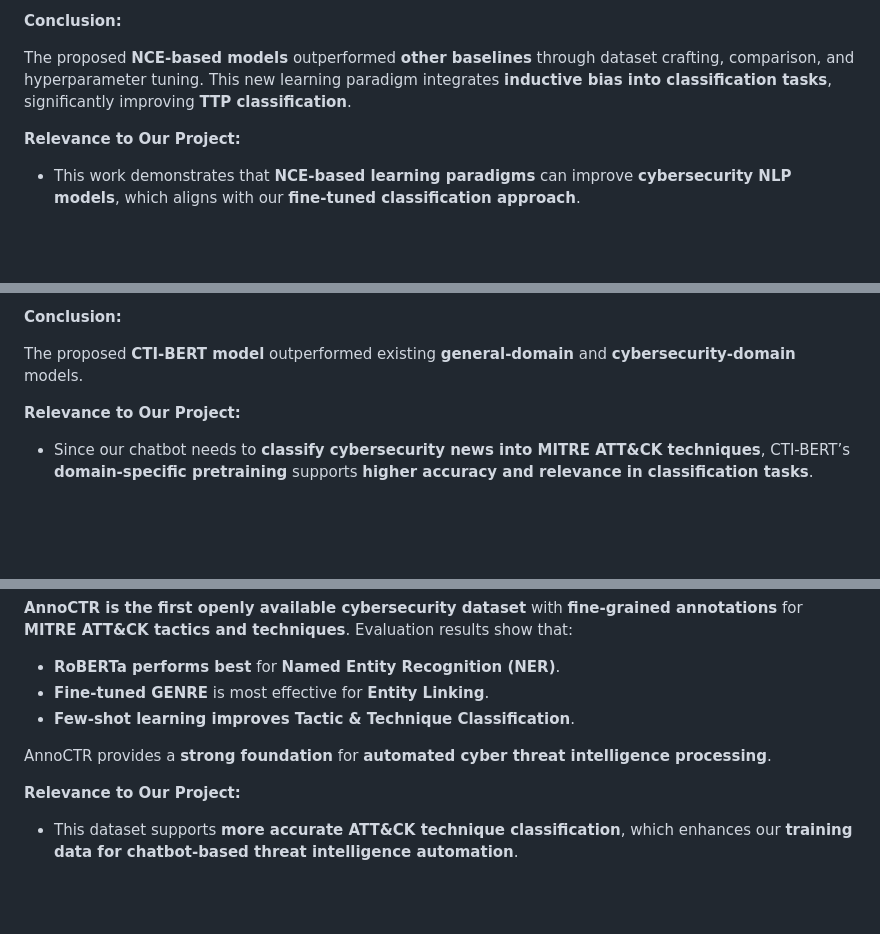
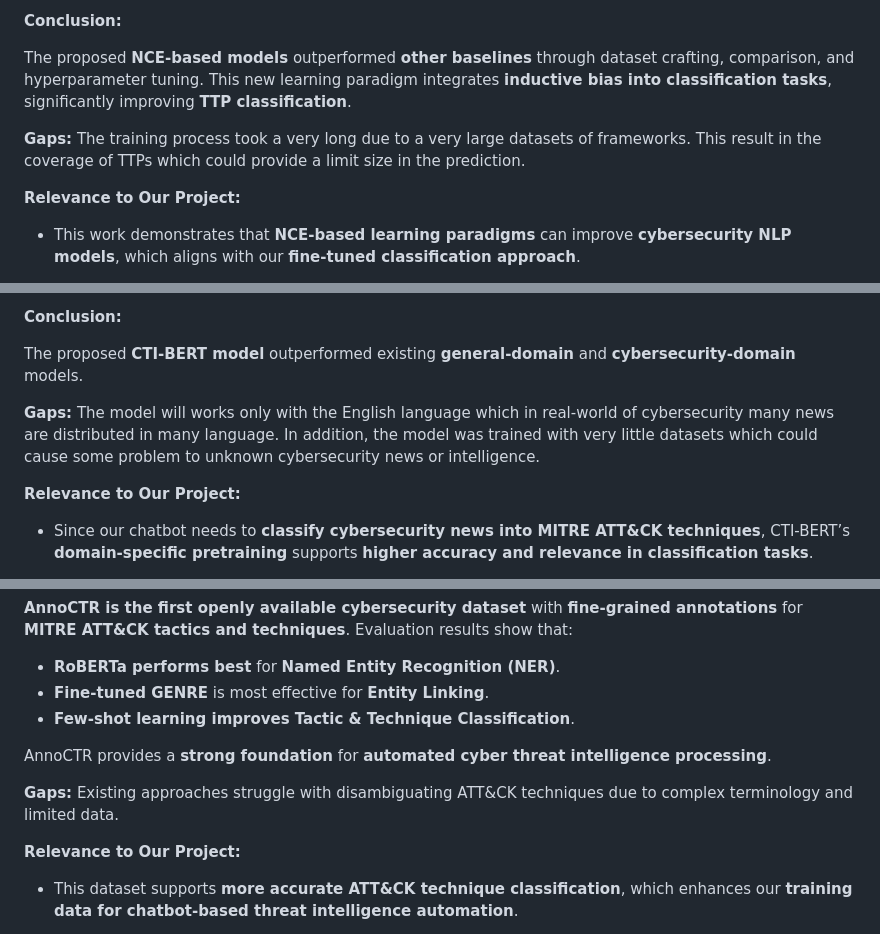
Before and after one commit to MrWhiteC/NLU_Project2025, a Markdown page: README.md, 3 parts joined by grey strips. GitHub-like rendering; blank space fills up the shorter version.

```diff
--- a/README.md
+++ b/README.md
@@ -43,6 +43,9 @@ Cyber threat intelligence (CTI) and cybersecurity NLP research have advanced sig
 
 The proposed **NCE-based models** outperformed **other baselines** through dataset crafting, comparison, and hyperparameter tuning. This new learning paradigm integrates **inductive bias into classification tasks**, significantly improving **TTP classification**.
 
+**Gaps:**
+The training process took a very long due to a very large datasets of frameworks. This result in the coverage of TTPs which could provide a limit size in the prediction.
+
 **Relevance to Our Project:**
 - This work demonstrates that **NCE-based learning paradigms** can improve **cybersecurity NLP models**, which aligns with our **fine-tuned classification approach**.
 
@@ -76,6 +79,9 @@ The proposed **NCE-based models** outperformed **other baselines** through datas
 **Conclusion:**
 
 The proposed **CTI-BERT model** outperformed existing **general-domain** and **cybersecurity-domain** models.
+
+**Gaps:**
+The model will works only with the English language which in real-world of cybersecurity many news are distributed in many language. In addition, the model was trained with very little datasets which could cause some problem to unknown cybersecurity news or intelligence.
 
 **Relevance to Our Project:**
 - Since our chatbot needs to **classify cybersecurity news into MITRE ATT&CK techniques**, CTI-BERT’s **domain-specific pretraining** supports **higher accuracy and relevance in classification tasks**.
@@ -116,6 +122,9 @@ The proposed **CTI-BERT model** outperformed existing **general-domain** and **c
 
 AnnoCTR provides a **strong foundation** for **automated cyber threat intelligence processing**.
 
+**Gaps:**
+Existing approaches struggle with disambiguating ATT&CK techniques due to complex terminology and limited data.
+
 **Relevance to Our Project:**
 - This dataset supports **more accurate ATT&CK technique classification**, which enhances our **training data for chatbot-based threat intelligence automation**.
 
```
Also changed, not shown: other parts of README.md (+9 -0 lines).
